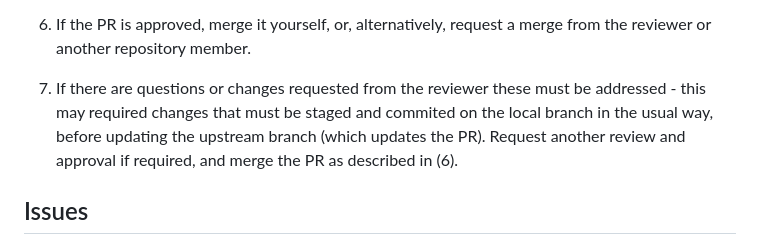
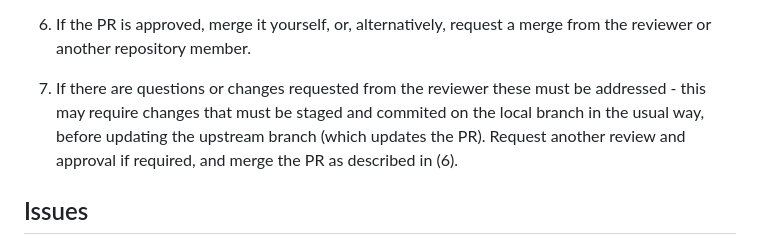
Before and after one commit to ISARICResearch/Learning, a Markdown page: CONTRIBUTING.md, the part around the change. Drawn GitHub-style.

Commit message:
Fix typo in contributions guide

```diff
--- a/CONTRIBUTING.md
+++ b/CONTRIBUTING.md
@@ -29,7 +29,7 @@ Basic PR Workflow
 
 6. If the PR is approved, merge it yourself, or, alternatively, request a merge from the reviewer or another repository member.
 
-7. If there are questions or changes requested from the reviewer these must be addressed - this may required changes that must be staged and commited on the local branch in the usual way, before updating the upstream branch (which updates the PR). Request another review and approval if required, and merge the PR as described in (6).
+7. If there are questions or changes requested from the reviewer these must be addressed - this may require changes that must be staged and commited on the local branch in the usual way, before updating the upstream branch (which updates the PR). Request another review and approval if required, and merge the PR as described in (6).
 
 Issues
 ------
```
